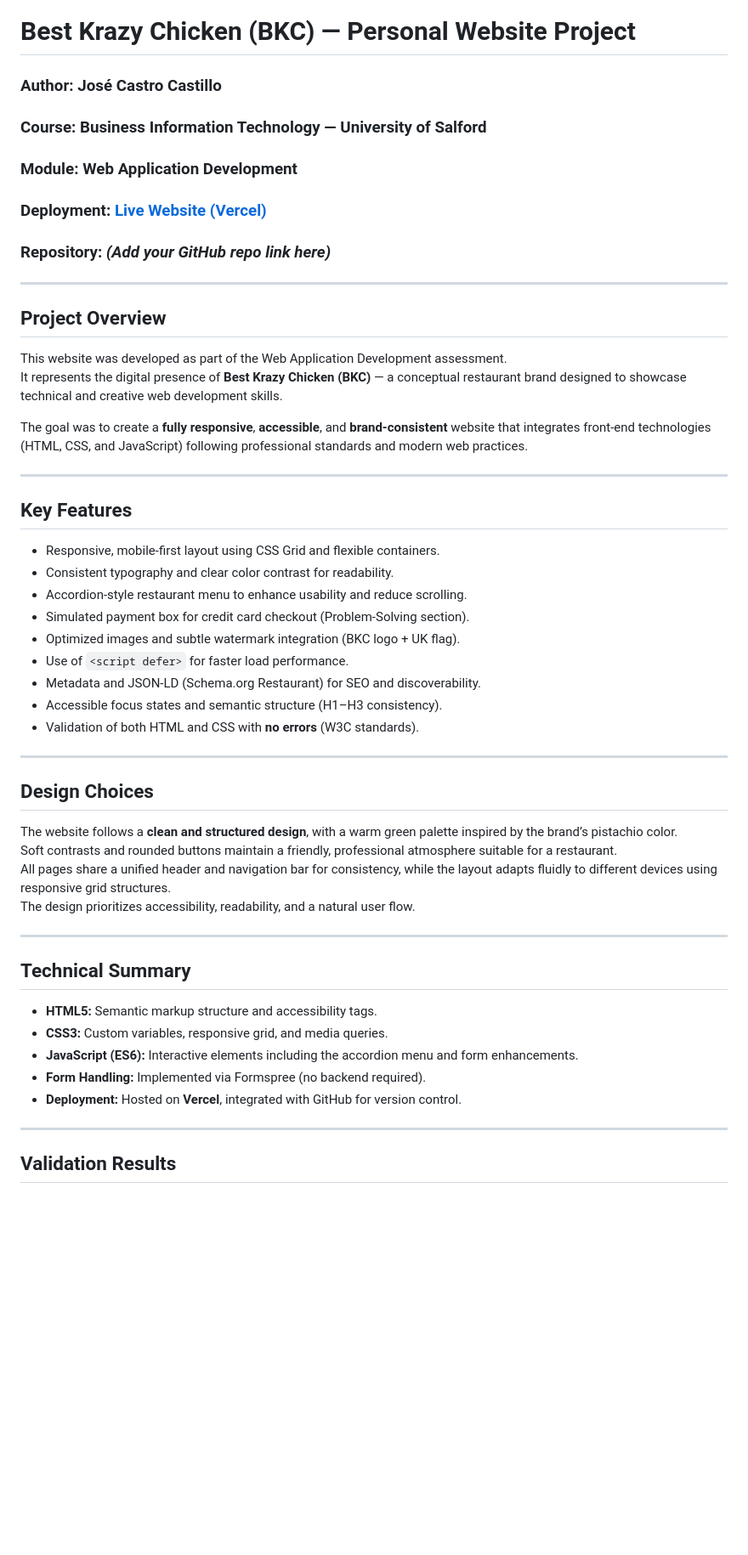
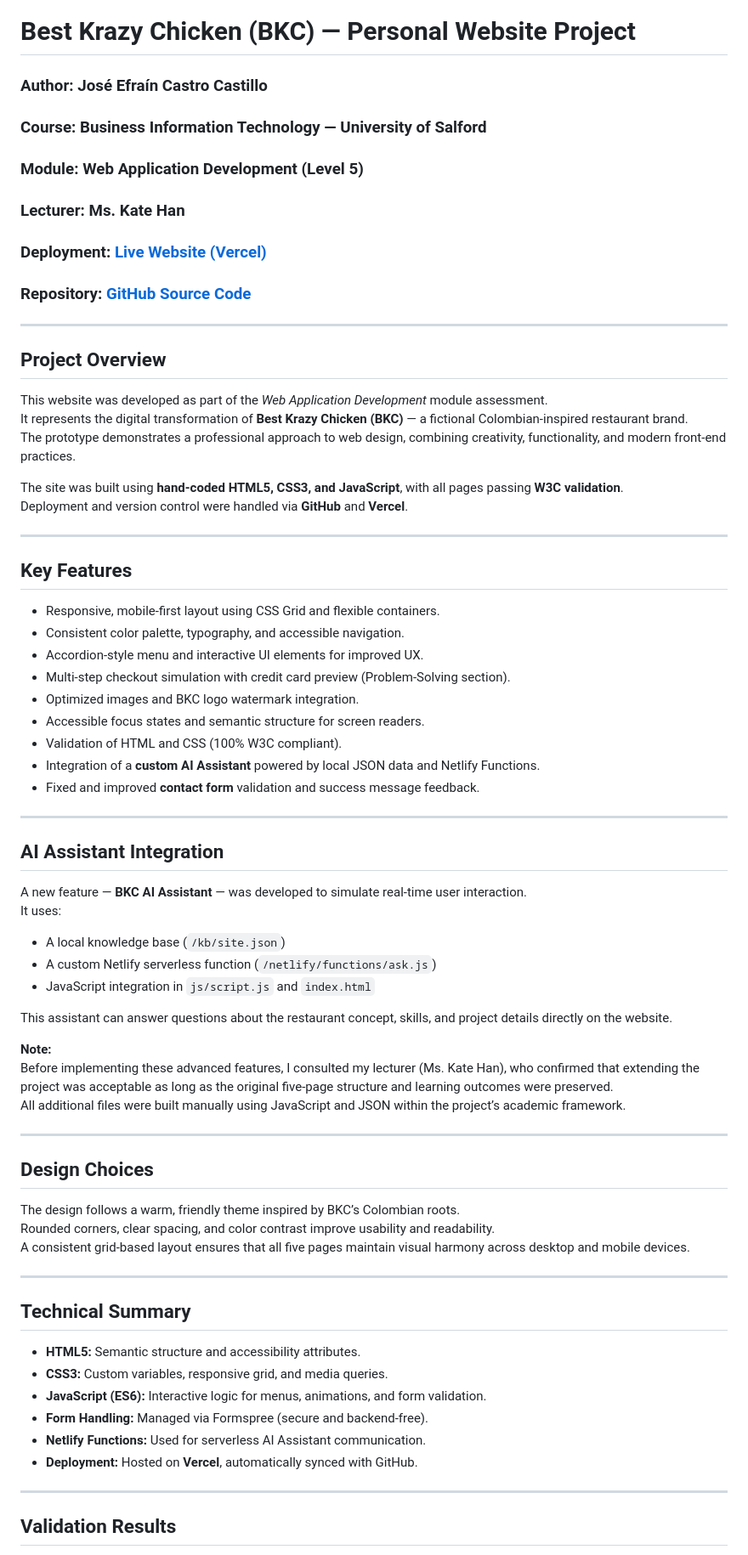
Before and after one commit to BSN038/bsn038.github.io, a Markdown page: README.md, the part around one of its changes. Shown at 85% size. Rendered like a GitHub page; blank space fills up the shorter version.

Commit message:
Updated README with AI Assistant integration and final validation results

```diff
--- a/README.md
+++ b/README.md
@@ -1,48 +1,66 @@
 # **Best Krazy Chicken (BKC) — Personal Website Project**
 
-### **Author:** José Castro Castillo
+### **Author:** José Efraín Castro Castillo
 ### **Course:** Business Information Technology — University of Salford
-### **Module:** Web Application Development
+### **Module:** Web Application Development (Level 5)
+### **Lecturer:** Ms. Kate Han
 ### **Deployment:** [Live Website (Vercel)](https://bsn038-github-io.vercel.app/)
-### **Repository:** *(Add your GitHub repo link here)*
+### **Repository:** [GitHub Source Code](https://github.com/BSN038/bsn038.github.io)
 
 ---
 
 ## **Project Overview**
-This website was developed as part of the Web Application Development assessment.
-It represents the digital presence of **Best Krazy Chicken (BKC)** — a conceptual restaurant brand designed to showcase technical and creative web development skills.
+This website was developed as part of the *Web Application Development* module assessment.
+It represents the digital transformation of **Best Krazy Chicken (BKC)** — a fictional Colombian-inspired restaurant brand.
+The prototype demonstrates a professional approach to web design, combining creativity, functionality, and modern front-end practices.
 
-The goal was to create a **fully responsive**, **accessible**, and **brand-consistent** website that integrates front-end technologies (HTML, CSS, and JavaScript) following professional standards and modern web practices.
+The site was built using **hand-coded HTML5, CSS3, and JavaScript**, with all pages passing **W3C validation**.
+Deployment and version control were handled via **GitHub** and **Vercel**.
 
 ---
 
 ## **Key Features**
 - Responsive, mobile-first layout using CSS Grid and flexible containers.
-- Consistent typography and clear color contrast for readability.
-- Accordion-style restaurant menu to enhance usability and reduce scrolling.
-- Simulated payment box for credit card checkout (Problem-Solving section).
-- Optimized images and subtle watermark integration (BKC logo + UK flag).
-- Use of `<script defer>` for faster load performance.
-- Metadata and JSON-LD (Schema.org Restaurant) for SEO and discoverability.
-- Accessible focus states and semantic structure (H1–H3 consistency).
-- Validation of both HTML and CSS with **no errors** (W3C standards).
+- Consistent color palette, typography, and accessible navigation.
+- Accordion-style menu and interactive UI elements for improved UX.
+- Multi-step checkout simulation with credit card preview (Problem-Solving section).
+- Optimized images and BKC logo watermark integration.
+- Accessible focus states and semantic structure for screen readers.
+- Validation of HTML and CSS (100% W3C compliant).
+- Integration of a **custom AI Assistant** powered by local JSON data and Netlify Functions.
+- Fixed and improved **contact form** validation and success message feedback.
+
+---
+
+## **AI Assistant Integration**
+A new feature — **BKC AI Assistant** — was developed to simulate real-time user interaction.
+It uses:
+- A local knowledge base (`/kb/site.json`)
+- A custom Netlify serverless function (`/netlify/functions/ask.js`)
+- JavaScript integration in `js/script.js` and `index.html`
+
+This assistant can answer questions about the restaurant concept, skills, and project details directly on the website.
+
+**Note:**
+Before implementing these advanced features, I consulted my lecturer (Ms. Kate Han), who confirmed that extending the project was acceptable as long as the original five-page structure and learning outcomes were preserved.
+All additional files were built manually using JavaScript and JSON within the project’s academic framework.
 
 ---
 
 ## **Design Choices**
-The website follows a **clean and structured design**, with a warm green palette inspired by the brand’s pistachio color.
-Soft contrasts and rounded buttons maintain a friendly, professional atmosphere suitable for a restaurant.
-All pages share a unified header and navigation bar for consistency, while the layout adapts fluidly to different devices using responsive grid structures.
-The design prioritizes accessibility, readability, and a natural user flow.
+The design follows a warm, friendly theme inspired by BKC’s Colombian roots.
+Rounded corners, clear spacing, and color contrast improve usability and readability.
+A consistent grid-based layout ensures that all five pages maintain visual harmony across desktop and mobile devices.
 
 ---
 
 ## **Technical Summary**
-- **HTML5:** Semantic markup structure and accessibility tags.
+- **HTML5:** Semantic structure and accessibility attributes.
 - **CSS3:** Custom variables, responsive grid, and media queries.
-- **JavaScript (ES6):** Interactive elements including the accordion menu and form enhancements.
-- **Form Handling:** Implemented via Formspree (no backend required).
-- **Deployment:** Hosted on **Vercel**, integrated with GitHub for version control.
+- **JavaScript (ES6):** Interactive logic for menus, animations, and form validation.
+- **Form Handling:** Managed via Formspree (secure and backend-free).
+- **Netlify Functions:** Used for serverless AI Assistant communication.
+- **Deployment:** Hosted on **Vercel**, automatically synced with GitHub.
 
 ---
 
```
Also changed, not shown: other parts of README.md (+38 -18 lines).
